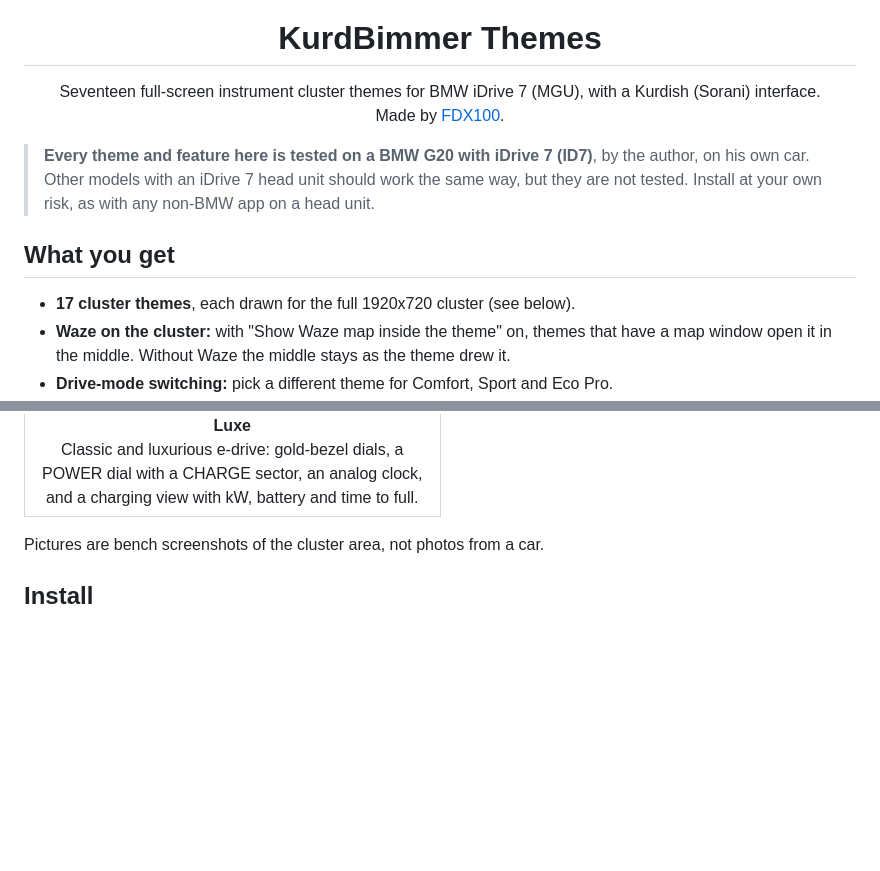
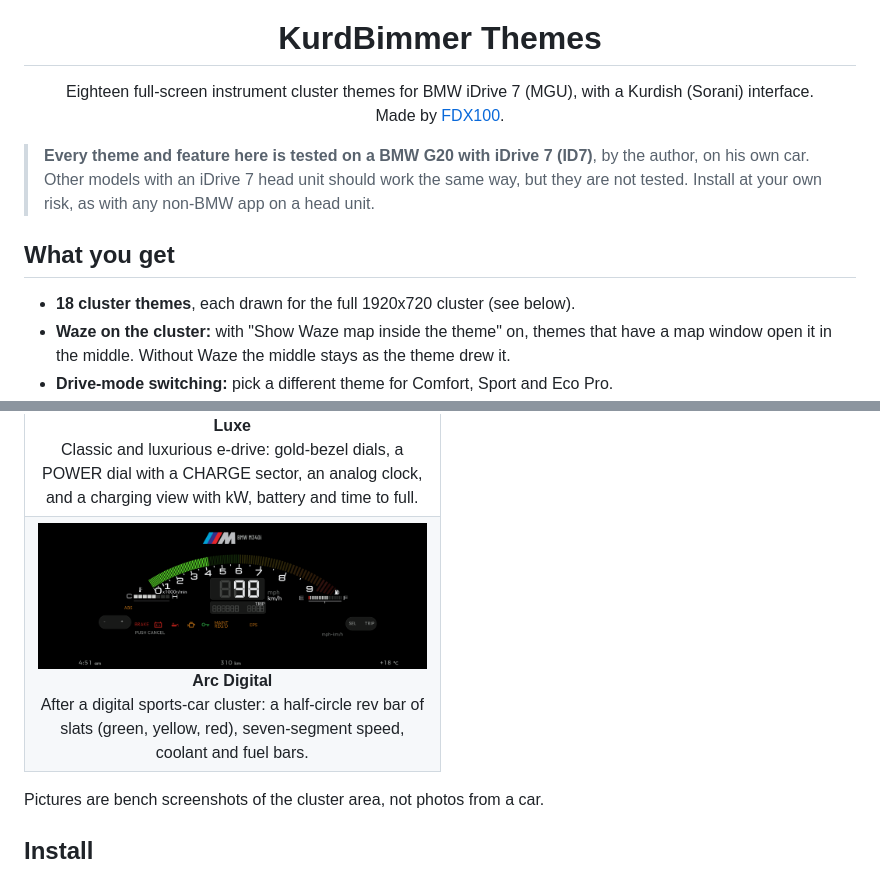
Before and after one commit to FDX100/KB, a Markdown page: README.md, 2 parts joined by grey strips. GitHub-like rendering; pictures changed too: docs/themes/arcd.png (added); blank space fills up the shorter version.

Commit message:
KurdBimmer Themes 0.27.0: Arc Digital, a clone of a digital sports-car cluster

```diff
--- a/README.md
+++ b/README.md
@@ -3,7 +3,7 @@
 <h1 align="center">KurdBimmer Themes</h1>
 
 <p align="center">
-Seventeen full-screen instrument cluster themes for BMW iDrive 7 (MGU), with a Kurdish (Sorani) interface.<br>
+Eighteen full-screen instrument cluster themes for BMW iDrive 7 (MGU), with a Kurdish (Sorani) interface.<br>
 Made by <a href="https://github.com/FDX100">FDX100</a>.
 </p>
 
@@ -11,7 +11,7 @@ Made by <a href="https://github.com/FDX100">FDX100</a>.
 
 ## What you get
 
-- **17 cluster themes**, each drawn for the full 1920x720 cluster (see below).
+- **18 cluster themes**, each drawn for the full 1920x720 cluster (see below).
 - **Waze on the cluster:** with "Show Waze map inside the theme" on, themes that have a map window open it in the middle. Without Waze the middle stays as the theme drew it.
 - **Drive-mode switching:** pick a different theme for Comfort, Sport and Eco Pro.
 - **Readouts, badge, G-meter, alerts, shift lights and units** to set from the app's page on the center screen.
@@ -30,6 +30,7 @@ Made by <a href="https://github.com/FDX100">FDX100</a>.
 <tr><td align="center" width="50%"><img src="docs/themes/neon.png" width="440" alt="Neon City"><br><b>Neon City</b><br>Cyberpunk skyline, neon frames, huge yellow speed.</td><td align="center" width="50%"><img src="docs/themes/glass.png" width="440" alt="Glass"><br><b>Glass</b><br>Two big glass-ring dials, the middle left clear for Waze.</td></tr>
 <tr><td align="center" width="50%"><img src="docs/themes/e46.png" width="440" alt="E46 M3"><br><b>E46 M3</b><br>White-faced analog cluster with chrome bezels and an orange LCD.</td><td align="center" width="50%"><img src="docs/themes/hybrid.png" width="440" alt="Hybrid"><br><b>Hybrid</b><br>One big speed with the battery charge line.</td></tr>
 <tr><td align="center" width="50%"><img src="docs/themes/luxe.png" width="440" alt="Luxe"><br><b>Luxe</b><br>Classic and luxurious e-drive: gold-bezel dials, a POWER dial with a CHARGE sector, an analog clock, and a charging view with kW, battery and time to full.</td></tr>
+<tr><td align="center" width="50%"><img src="docs/themes/arcd.png" width="440" alt="Arc Digital"><br><b>Arc Digital</b><br>After a digital sports-car cluster: a half-circle rev bar of slats (green, yellow, red), seven-segment speed, coolant and fuel bars.</td></tr>
 </table>
 
 Pictures are bench screenshots of the cluster area, not photos from a car.
```
Also changed, not shown: apps/kurdbimmer_themes/README.md (+1 -1 lines), 17 other files.
